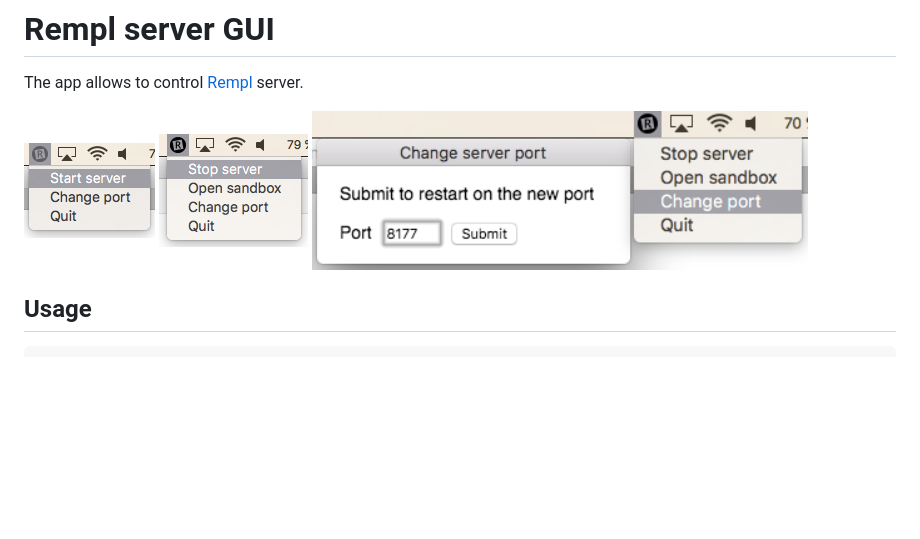
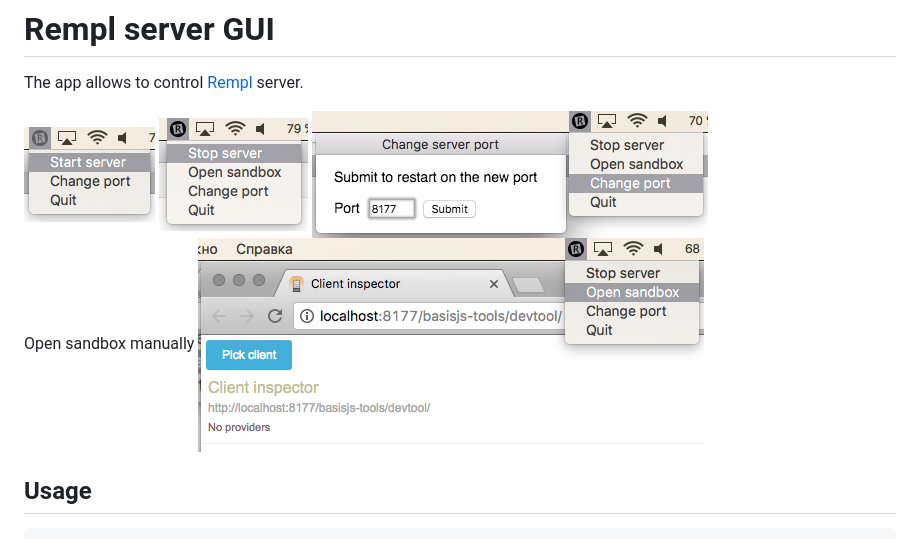
Before and after one commit to rempl/menubar-server, a Markdown page: README.md, the part around the change. GitHub-like rendering; pictures changed too: docs/screenshots/sandbox.png (added); blank space fills up the shorter version.

Commit message:
one more screen

```diff
--- a/README.md
+++ b/README.md
@@ -7,7 +7,10 @@ The app allows to control [Rempl](https://github.com/rempl/rempl) server.
 
 <img width="149" alt="stsrt" src="./docs/screenshots/stop.png"/>
 
-<img width="496" alt="stsrt" src="./docs/screenshots/change_port.png"/>
+<img width="396" alt="stsrt" src="./docs/screenshots/change_port.png"/>
+
+Open sandbox manually
+<img width="506" alt="stsrt" src="./docs/screenshots/sandbox.png"/>
 
 ## Usage
 
```
